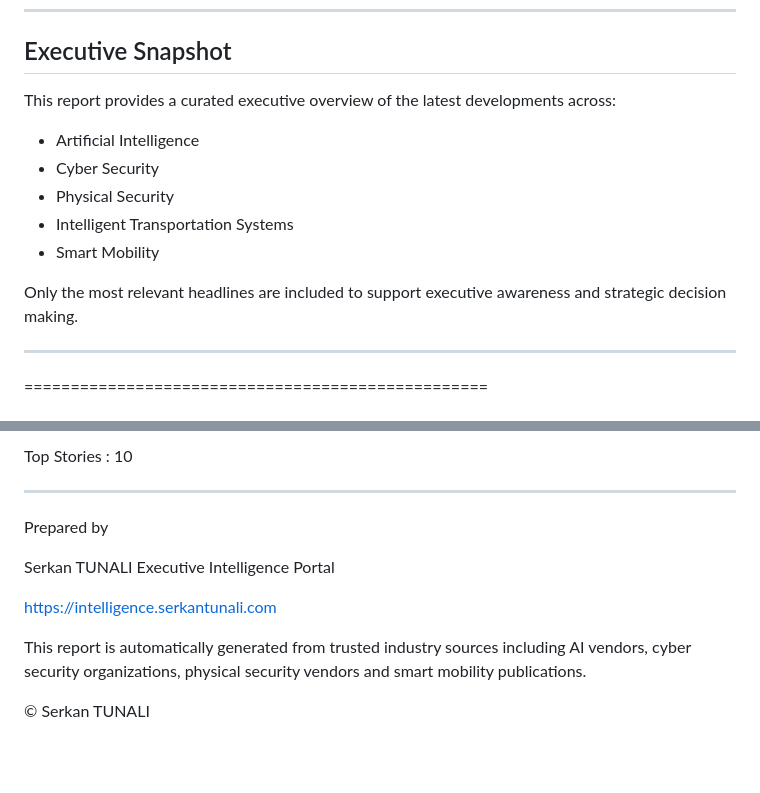
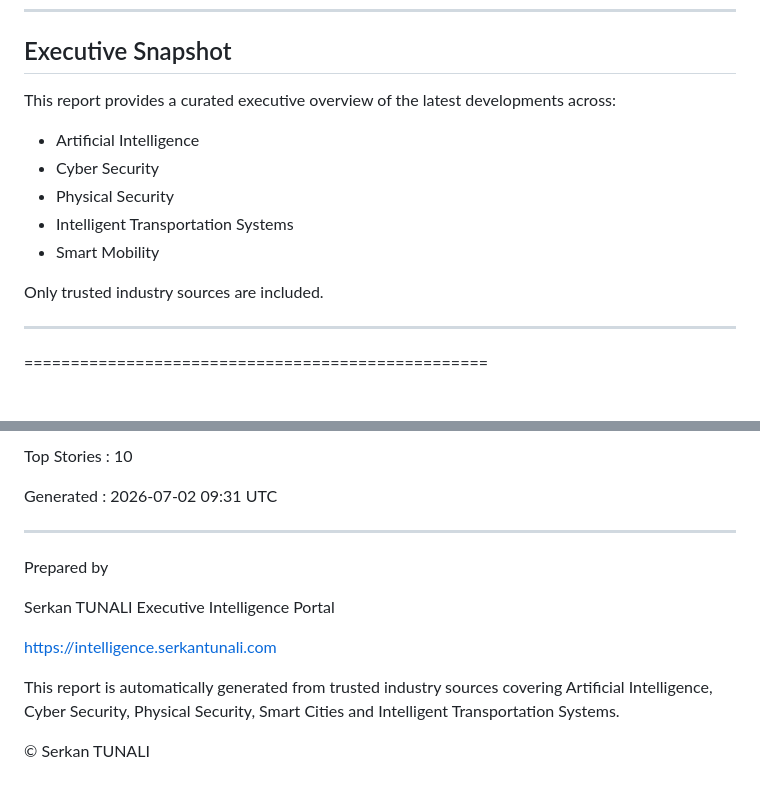
Before and after one commit to xSrkNx/security-weekly, a Markdown page: reports/2026-07-02.md, 2 parts joined by grey strips. Drawn GitHub-style; blank space fills up the shorter version.

Commit message:
Weekly Executive Intelligence 2026-07-02

```diff
--- a/reports/2026-07-02.md
+++ b/reports/2026-07-02.md
@@ -7,7 +7,8 @@ Generated:
 
 ## Executive Snapshot
 
-This report provides a curated executive overview of the latest developments across:
+This report provides a curated executive overview
+of the latest developments across:
 
 - Artificial Intelligence
 - Cyber Security
@@ -15,7 +16,7 @@ This report provides a curated executive overview of the latest developments acr
 - Intelligent Transportation Systems
 - Smart Mobility
 
-Only the most relevant headlines are included to support executive awareness and strategic decision making.
+Only trusted industry sources are included.
 
 ---
 
@@ -333,5 +361,7 @@ Unique Headlines : 40
 
-Top Stories : 10
+Top Stories          : 10
+
+Generated            : 2026-07-02 09:31 UTC
 
 
 
@@ -344,9 +374,8 @@ Serkan TUNALI Executive Intelligence Portal
 https://intelligence.serkantunali.com
 
 This report is automatically generated from trusted
-industry sources including AI vendors,
-cyber security organizations,
-physical security vendors and
-smart mobility publications.
+industry sources covering Artificial Intelligence,
+Cyber Security, Physical Security,
+Smart Cities and Intelligent Transportation Systems.
 
 © Serkan TUNALI
```
Also changed, not shown: other parts of reports/2026-07-02.md (+53 -26 lines).
